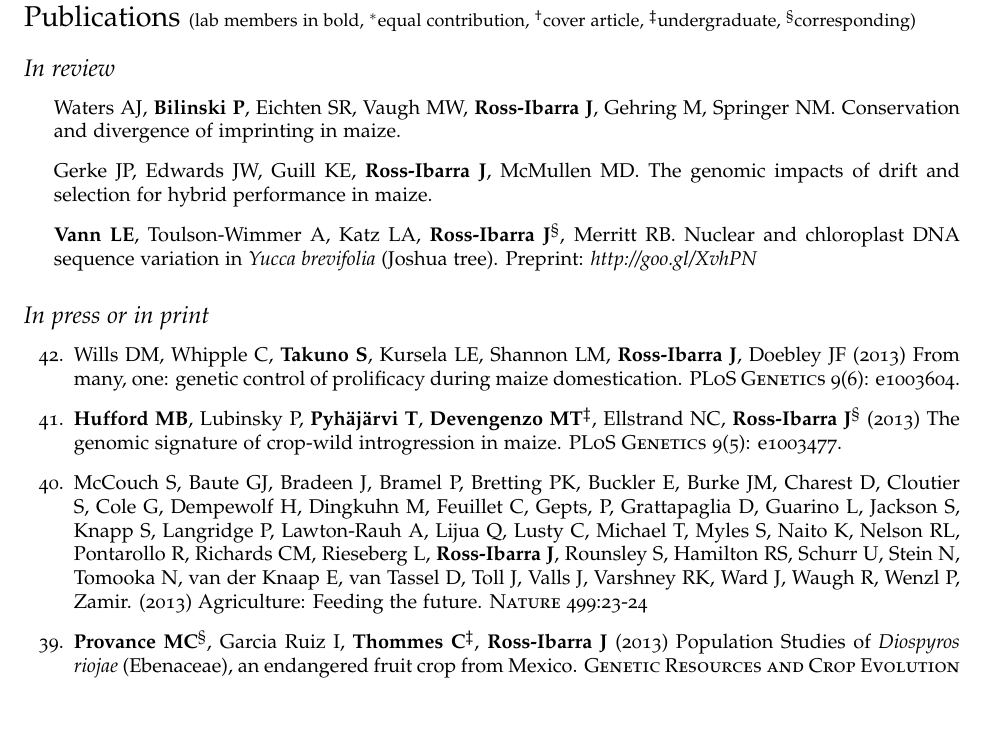
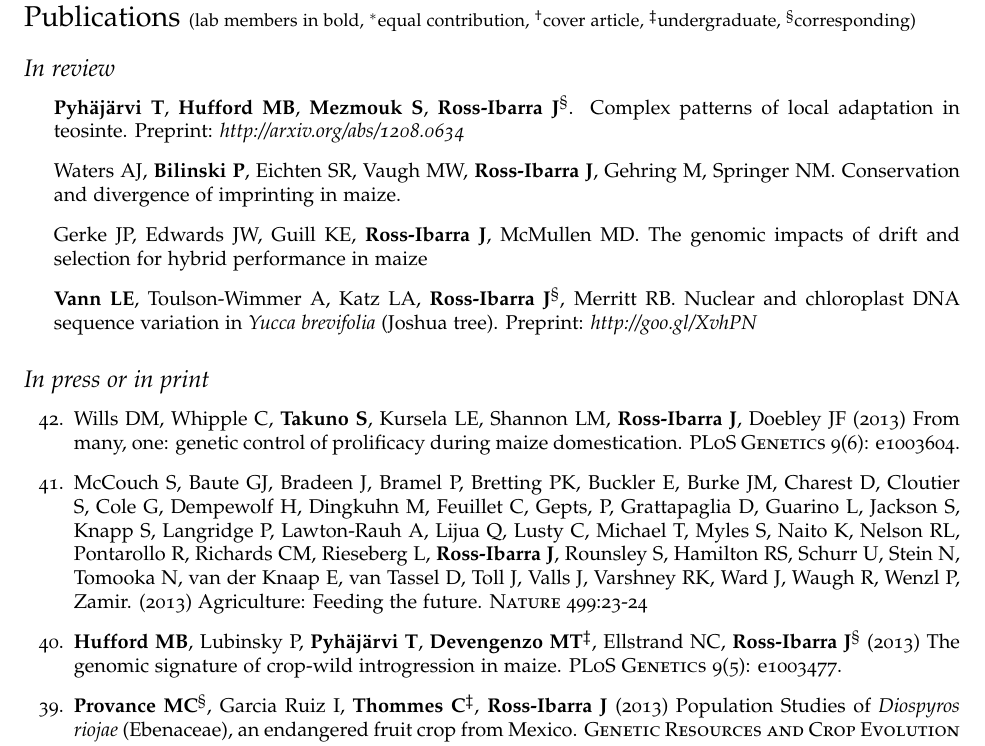
Before and after one commit to rossibarra/CV, a LaTeX CV (CV.tex): part of page 3 of 5, cut so that both start at the same text, the shorter picture padded with empty space. Compiled offline with pdfLaTeX; a LaTeX package or settings file that is missing is left out.

Commit message:
minor updates

```diff
--- a/CV.tex
+++ b/CV.tex
@@ -339,9 +343,12 @@
 
 %\item {\bf Mezmouk S}, {\bf Ross-Ibarra J}$^\S$. The pattern and distribution of deleterious mutations maize.
 
+\item {\bf Pyh\"aj\"arvi T}, {\bf Hufford MB}, {\bf Mezmouk S}, {\bf Ross-Ibarra J}$^\S$. Complex patterns of local adaptation in teosinte. Preprint: \emph{http://arxiv.org/abs/1208.0634}
+%\textsc{Genome Biology and Evolution} \emph{In Press}
+
 \item Waters AJ, {\bf Bilinski P}, Eichten SR, Vaugh MW, {\bf Ross-Ibarra J}, Gehring M, Springer NM. Conservation and divergence of imprinting in maize.
 
-\item Gerke JP, Edwards JW, Guill KE, {\bf Ross-Ibarra J}, McMullen MD.  The genomic impacts of drift and selection for hybrid performance in maize.
+\item Gerke JP, Edwards JW, Guill KE, {\bf Ross-Ibarra J}, McMullen MD.  The genomic impacts of drift and selection for hybrid performance in maize
 
 \item {\bf Vann LE}, Toulson-Wimmer A, Katz LA, {\bf Ross-Ibarra J}$^\S$, Merritt RB. Nuclear and chloroplast DNA sequence variation in \emph{Yucca brevifolia} (Joshua tree). Preprint: \emph{http://goo.gl/XvhPN}
 
@@ -355,15 +362,11 @@
 \subsection*{In press or in print}
 \begin{etaremune}
 
-%\item {\bf Pyh\"aj\"arvi T}, {\bf Hufford MB}, {\bf Mezmouk S}, {\bf Ross-Ibarra J}$^\S$. Complex patterns of local adaptation in teosinte. \textsc{Genome Biology and Evolution} \emph{In Press} Preprint: \emph{http://arxiv.org/abs/1208.0634}
-
-\item Wills DM, Whipple C, {\bf Takuno S}, Kursela LE, Shannon LM, {\bf Ross-Ibarra J}, Doebley JF (2013) From many, one: genetic control of prolificacy during maize domestication. \textsc{PLoS Genetics} 9(6): e1003604.
-%Preprint: \emph{http://arxiv.org/abs/1303.0882}
-
-\item {\bf Hufford MB}, Lubinsky P, {\bf Pyh\"aj\"arvi T}, {\bf Devengenzo MT}$^\ddagger$, Ellstrand NC, {\bf Ross-Ibarra J}$^\S$ (2013) The genomic signature of crop-wild introgression in maize. \textsc{PLoS Genetics} 9(5): e1003477.
-%Preprint: \emph{http://arxiv.org/abs/1208.3894}
+\item Wills DM, Whipple C, {\bf Takuno S}, Kursela LE, Shannon LM, {\bf Ross-Ibarra J}, Doebley JF (2013) From many, one: genetic control of prolificacy during maize domestication. \textsc{PLoS Genetics} 9(6): e1003604. %Preprint: \emph{http://arxiv.org/abs/1303.0882}
 
 \item McCouch S, Baute GJ, Bradeen J, Bramel P, Bretting PK, Buckler E, Burke JM, Charest D, Cloutier S, Cole G, Dempewolf H, Dingkuhn M, Feuillet C, Gepts, P, Grattapaglia D, Guarino L, Jackson S, Knapp S, Langridge P, Lawton-Rauh A, Lijua Q, Lusty C, Michael T, Myles S, Naito K, Nelson RL, Pontarollo R, Richards CM, Rieseberg L, {\bf Ross-Ibarra J}, Rounsley S, Hamilton RS, Schurr U, Stein N, Tomooka N, van der Knaap E, van Tassel D, Toll J, Valls J, Varshney RK, Ward J, Waugh R, Wenzl P, Zamir. (2013) Agriculture: Feeding the future. \textsc{Nature} 499:23-24
+
+\item {\bf Hufford MB}, Lubinsky P, {\bf Pyh\"aj\"arvi T}, {\bf Devengenzo MT}$^\ddagger$, Ellstrand NC, {\bf Ross-Ibarra J}$^\S$ (2013) The genomic signature of crop-wild introgression in maize. \textsc{PLoS Genetics} 9(5): e1003477. %Preprint: \emph{http://arxiv.org/abs/1208.3894}
 
 \item {\bf Provance MC}$^\S$, Garcia Ruiz I, {\bf Thommes C}$^\ddagger$, {\bf Ross-Ibarra J} (2013) Population Studies of \emph{Diospyros riojae} (Ebenaceae), an endangered fruit crop from Mexico. \textsc{Genetic Resources and Crop Evolution} \emph{In Press}.
 %Preprint: \emph{http://dx.doi.org/10.6084/m9.figshare.105841}
```
Also changed, not shown: CV.tex (8 more changed lines).
